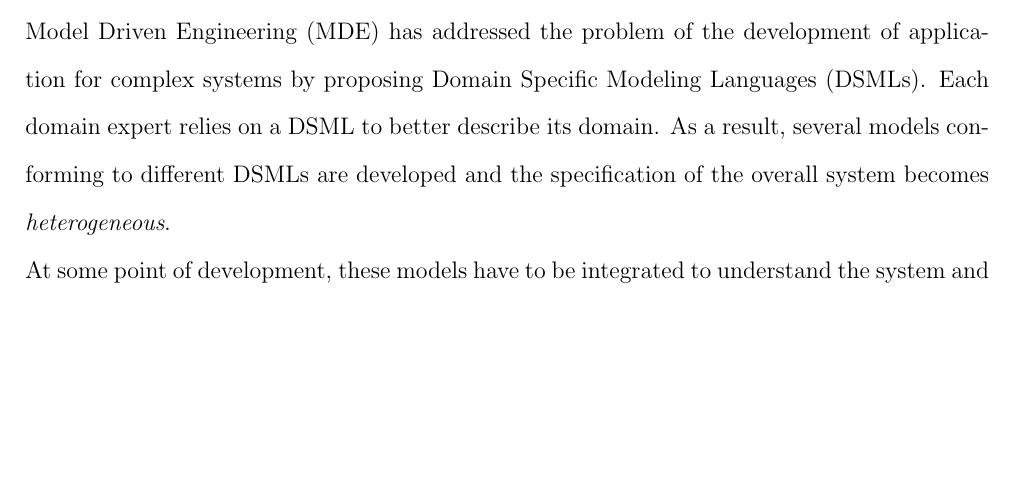
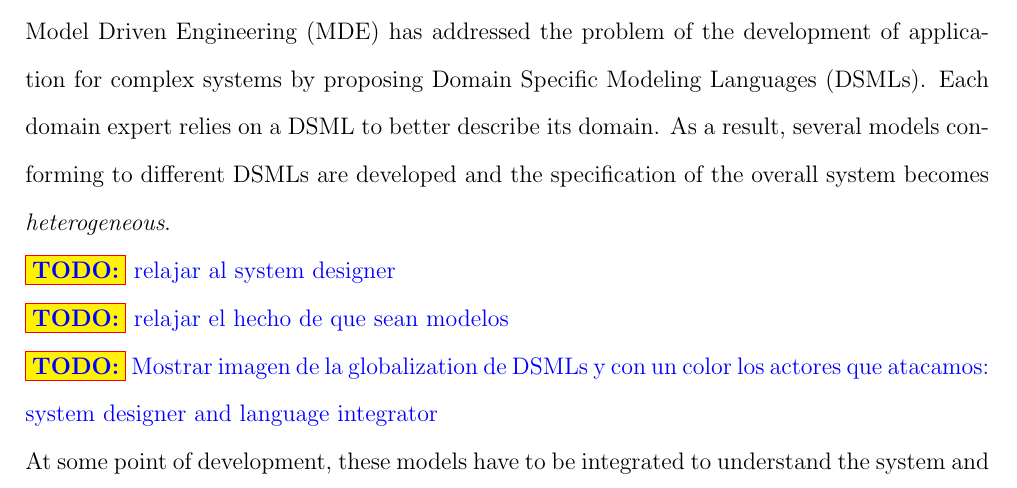
Before and after one commit to MatiasVara/MyPhdThesis, a LaTeX thesis (thesis.tex, which reads introduction/introduction.tex): part of page 15 of 85, cut so that both start at the same text, the shorter picture padded with empty space. Compiled offline with pdfLaTeX.

Commit message:
minor  on intro

```diff
--- a/introduction/introduction.tex
+++ b/introduction/introduction.tex
@@ -4,6 +4,12 @@ Nowadays devices are becoming more complex. They embed several subsystems with d
 This makes the designing of these systems very complex. A designer has to deal with the heterogeneity of each subsystem but also with the interaction between them. To reduce the complexity of such a development, the designing is split into different domains, \eg mechanical, electronic, software. The development is thus talcked by different domains experts.
 
 Model Driven Engineering (MDE) has addressed the problem of the development of application for complex systems by proposing Domain Specific Modeling Languages (DSMLs). Each domain expert relies on a DSML to better describe its domain. As a result, several models conforming to different DSMLs are developed and the specification of the overall system becomes \emph{heterogeneous}.
+
+\todo{relajar al system designer}
+
+\todo{relajar el hecho de que sean modelos}
+
+\todo{Mostrar imagen de la globalization de DSMLs y con un color los actores que atacamos: system designer and language integrator}
 
 At some point of development, these models have to be integrated to understand the system and its emerging behavior globally. A system designer has to specify how models and languages are related to each other, in both a structural and a behavioral way. In this context, the GEMOC (ANR-12-INSE-0011) initiative proposes to coordinate and disseminate the research results regarding the support of the coordinated use of various modeling languages, that is, the use of multiple modeling languages to support coordinated development of diverse aspects of a system. This thesis is part of GEMOC initiative, more precisely, we focus on the coordination~\cite{coordsignibib} of behavioral models/languages to provide simulation and/or verification capabilities for the whole system specification.
 
```
Also changed, not shown: 1 other file.
